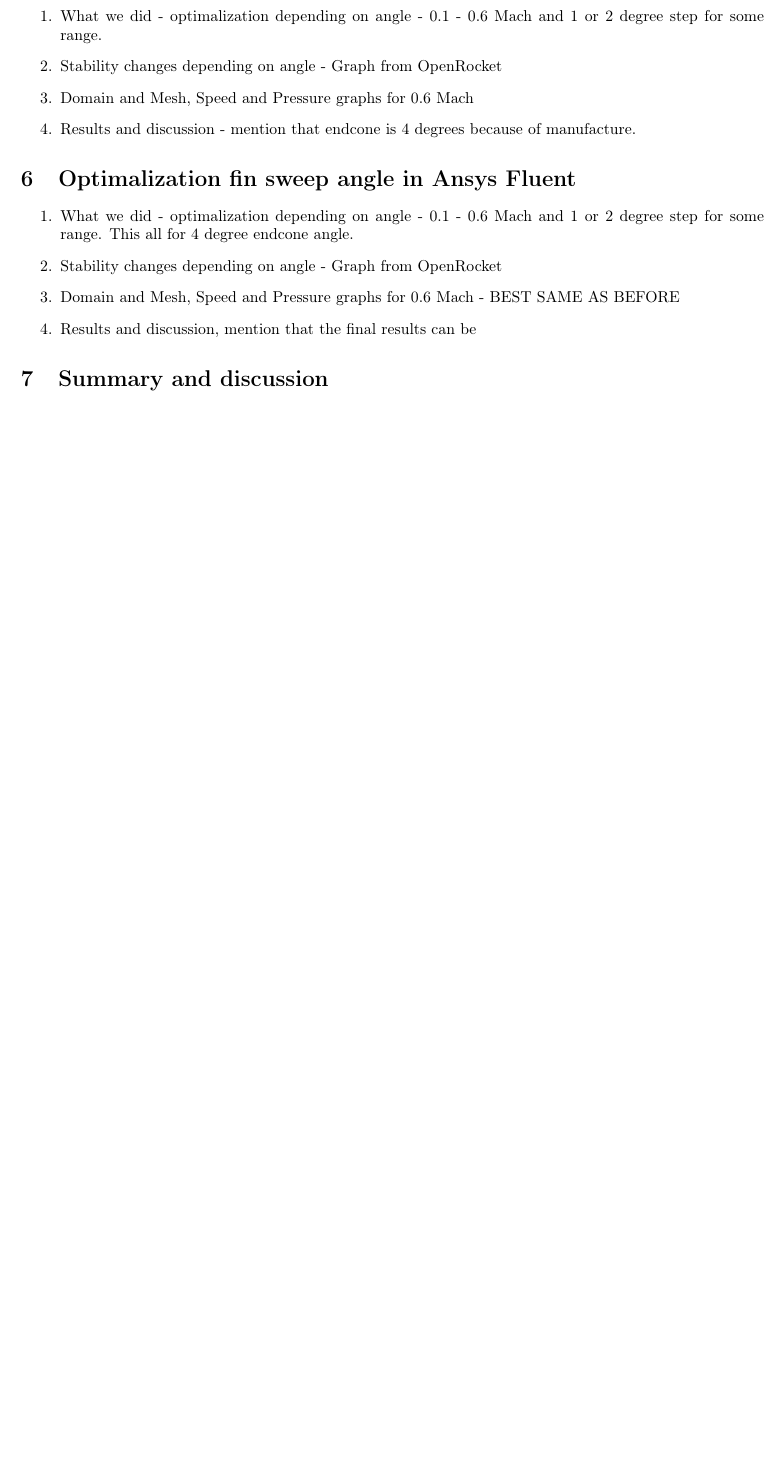
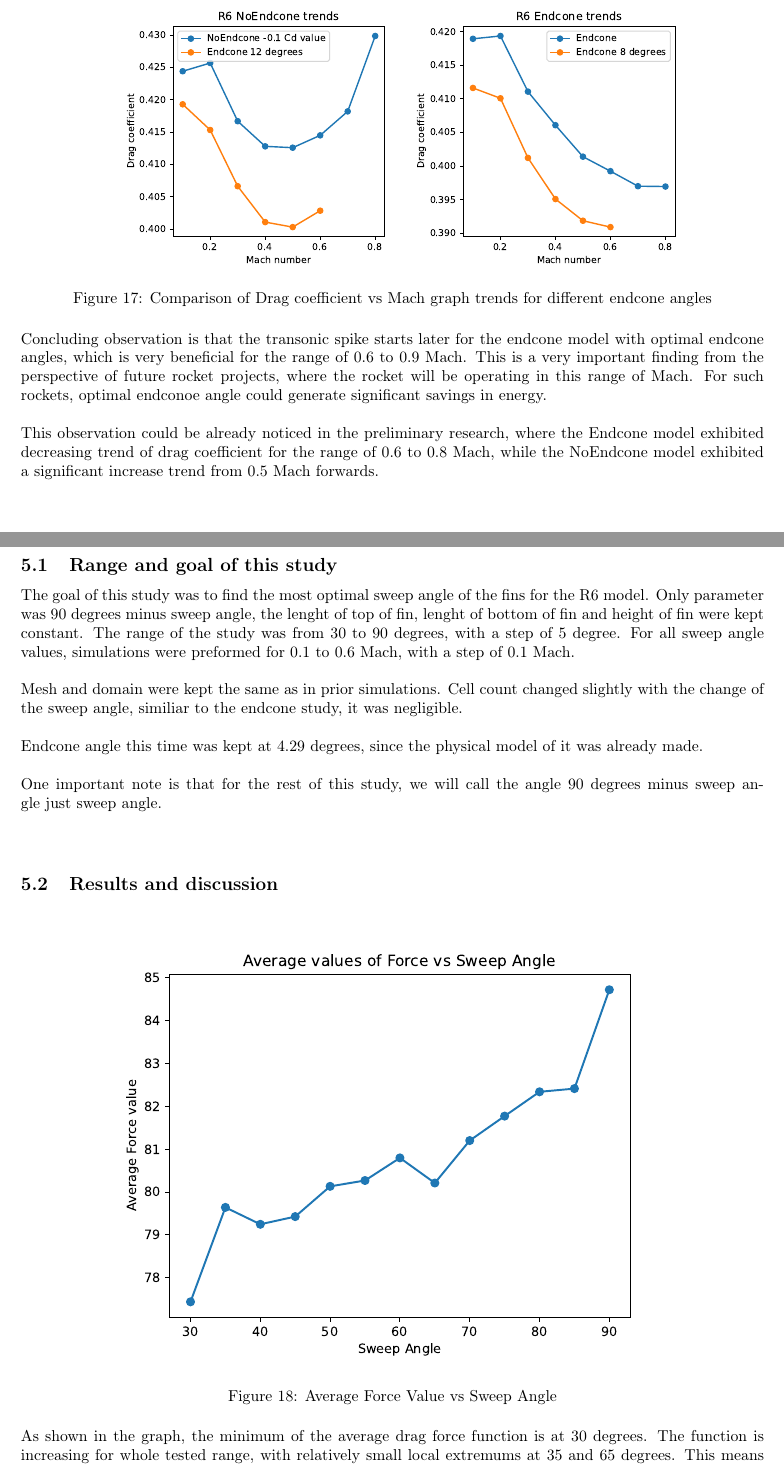
Before and after one commit to PWrInSpace/Aerodynamics-Documentation, a LaTeX document (R6TR/docs/TR-R6.tex): part of page 9 of 9 before the commit and two parts of pages 9 and 10 of 12 after it, the two joined at a grey line, cut at the place of the change, the shorter picture padded with empty space. Compiled offline with pdfLaTeX.

Commit message:
All solid studies analisys finished

```diff
--- a/R6TR/docs/TR-R6.tex
+++ b/R6TR/docs/TR-R6.tex
@@ -206,23 +206,43 @@ of the function and it's unlikely that noise of simulation was that high.
     \caption{Drag coefficient vs Angle graph}
 \end{figure}
 
+\subsection{Shift of upward trend of transonic spike}
+
+\begin{figure}[H]
+    \centering
+    \includegraphics[width=0.8\textwidth]{../data/R6-Parametric-Endcone/comparisone2plots.pdf}
+    \caption{Comparison of Drag coefficient vs Mach graph trends for different endcone angles}
+\end{figure}
+Concluding observation is that the transonic spike starts later for the endcone model with optimal
+endcone angles, which
+is very beneficial for the range of 0.6 to 0.9 Mach. This is a very important finding from the
+perspective of future rocket projects, where the rocket will be operating in this range of Mach.
+For such rockets, optimal endconoe angle could generate significant savings in energy.\\\\
+This observation could be already noticed in the preliminary research, where the Endcone model
+exhibited decreasing trend of drag coefficient for the range of 0.6 to 0.8 Mach, while the NoEndcone
+model exhibited a significant increase trend from 0.5 Mach forwards.
+
 \newpage
 
-\section{Optimalization of the endcone in Ansys Fluent}
-\begin{enumerate}
-    \item What we did - optimalization depending on angle - 0.1 - 0.6 Mach and 1 or 2 degree step for some range.
-    \item Stability changes depending on angle - Graph from OpenRocket
-    \item Domain and Mesh, Speed and Pressure graphs for 0.6 Mach
-    \item Results and discussion - mention that endcone is 4 degrees because of manufacture.
-\end{enumerate}
+\section{Optimalization of the fins in Solidworks}
+\subsection{Range and goal of this study}
+The goal of this study was to find the most optimal sweep angle of the fins for the R6 model.
+Only parameter was 90 degrees minus sweep angle, the lenght of top of fin, lenght of bottom of fin and height of
+fin were kept constant. The range of the study was from 30 to 90 degrees, with a step of 5 degree.
+For all sweep angle values, simulations were preformed for 0.1 to 0.6 Mach, with a step of 0.1 Mach.\\\\
+Mesh and domain were kept the same as in prior simulations. Cell count changed slightly with the
+change of the sweep angle, similiar to the endcone study, it was negligible.\\\\
+Endcone angle this time was kept at 4.29 degrees, since the physical model of it was already made.\\\\
+One important note is that for the rest of this study, we will call the angle 90 degrees minus sweep
+angle just sweep angle.\\\\
 
-\section{Optimalization fin sweep angle in Ansys Fluent}
-\begin{enumerate}
-    \item What we did - optimalization depending on angle - 0.1 - 0.6 Mach and 1 or 2 degree step for some range.
-    This all for 4 degree endcone angle.
-    \item Stability changes depending on angle - Graph from OpenRocket
-    \item Domain and Mesh, Speed and Pressure graphs for 0.6 Mach - BEST SAME AS BEFORE
-    \item Results and discussion, mention that the final results can be
-\end{enumerate}
 
-\section{Summary and discussion}
+\subsection{Results and discussion}
+\begin{figure}[H]
+    \centering
+    \includegraphics[width=0.8\textwidth]{../data/R6-Parametric-Fins/ForceVsSweepAngle.pdf}
+    \caption{Average Force Value vs Sweep Angle}
+\end{figure}
+As shown in the graph, the minimum of the average drag force function is at 30 degrees. The function
+is increasing for whole tested range, with relatively small local extremums at 35 and 65 degrees. This
+means that the optimal sweep angle for the fins is 30 degrees. It could be also assumed that the
@@ -228,0 +255 @@ of the function and it's unlikely that noise of simulation was that high.
+\end{figure}
```
Also changed, not shown: R6TR/data/R6-Parametric-Endcone/comparisone2plots.pdf, R6TR/docs/TR-R6.pdf, R6TR/docs/TR-R6.tex (20 more changed lines), 6 other files.
